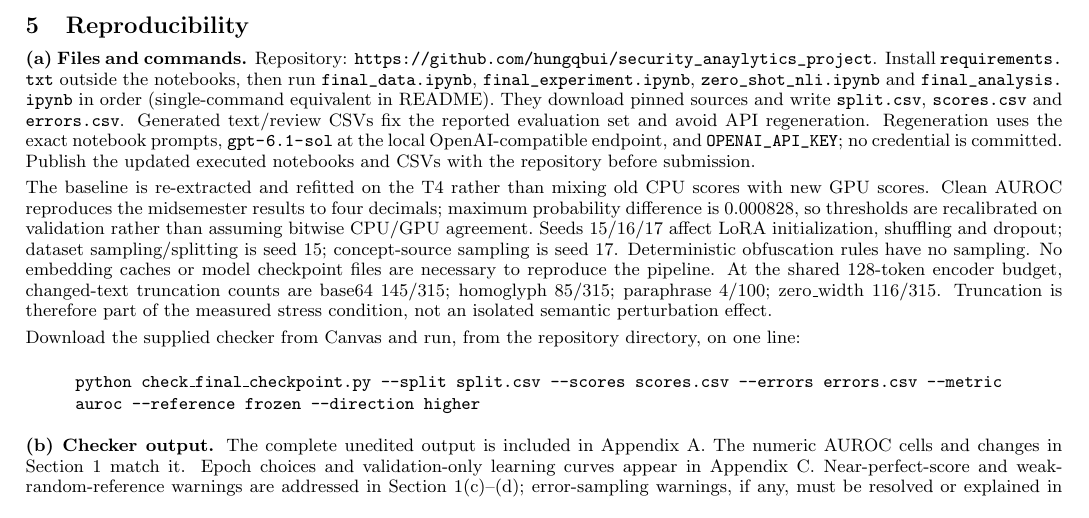
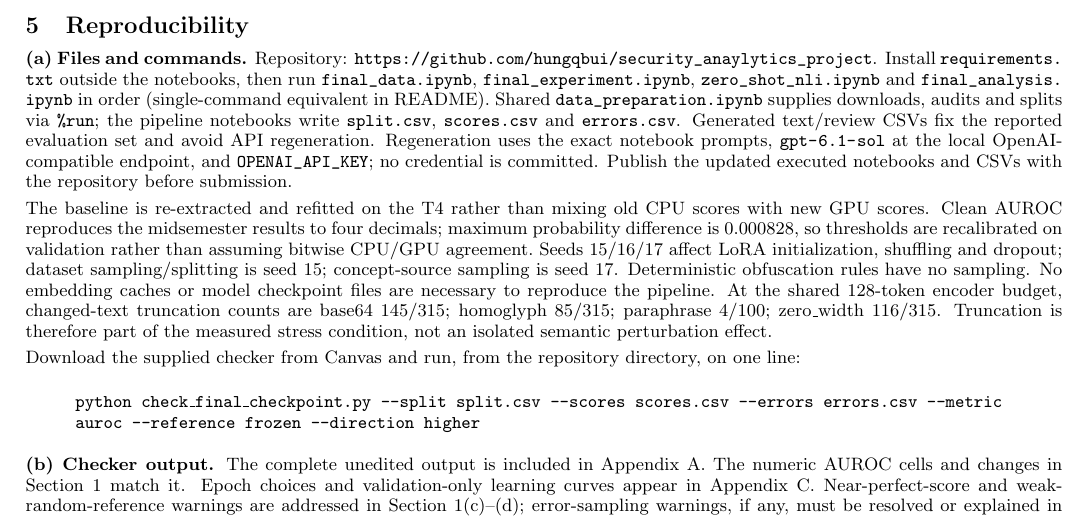
Before and after one commit to hungqbui/security_anaylytics_project, a LaTeX document (final_checkpoint.tex): part of page 5 of 15, cut so that both start at the same text. Compiled offline with pdfLaTeX.

Commit message:
Extract shared data preparation into a standalone notebook

```diff
--- a/final_checkpoint.tex
+++ b/final_checkpoint.tex
@@ -91,7 +91,7 @@ As a secondary diagnostic inspired by \href{https://arxiv.org/html/2310.01405v4#
 
 \newpage
 \section{Reproducibility}
-\textbf{(a) Files and commands.} Repository: \url{https://github.com/hungqbui/security_anaylytics_project}. Install \code{requirements.txt} outside the notebooks, then run \code{final\_data.ipynb}, \code{final\_experiment.ipynb}, \code{zero\_shot\_nli.ipynb} and \code{final\_analysis.ipynb} in order (single-command equivalent in README). They download pinned sources and write \code{split.csv}, \code{scores.csv} and \code{errors.csv}. Generated text/review CSVs fix the reported evaluation set and avoid API regeneration. Regeneration uses the exact notebook prompts, \code{gpt-6.1-sol} at the local OpenAI-compatible endpoint, and \code{OPENAI\_API\_KEY}; no credential is committed. Publish the updated executed notebooks and CSVs with the repository before submission.
+\textbf{(a) Files and commands.} Repository: \url{https://github.com/hungqbui/security_anaylytics_project}. Install \code{requirements.txt} outside the notebooks, then run \code{final\_data.ipynb}, \code{final\_experiment.ipynb}, \code{zero\_shot\_nli.ipynb} and \code{final\_analysis.ipynb} in order (single-command equivalent in README). Shared \code{data\_preparation.ipynb} supplies downloads, audits and splits via \texttt{\%run}; the pipeline notebooks write \code{split.csv}, \code{scores.csv} and \code{errors.csv}. Generated text/review CSVs fix the reported evaluation set and avoid API regeneration. Regeneration uses the exact notebook prompts, \code{gpt-6.1-sol} at the local OpenAI-compatible endpoint, and \code{OPENAI\_API\_KEY}; no credential is committed. Publish the updated executed notebooks and CSVs with the repository before submission.
 
 The baseline is re-extracted and refitted on the T4 rather than mixing old CPU scores with new GPU scores. \BaselineReproduction\ Seeds 15/16/17 affect LoRA initialization, shuffling and dropout; dataset sampling/splitting is seed 15; concept-source sampling is seed 17. Deterministic obfuscation rules have no sampling. No embedding caches or model checkpoint files are necessary to reproduce the pipeline. \TruncationDescription
 
```
Also changed, not shown: README.md, final_checkpoint.pdf, 4 other files.
